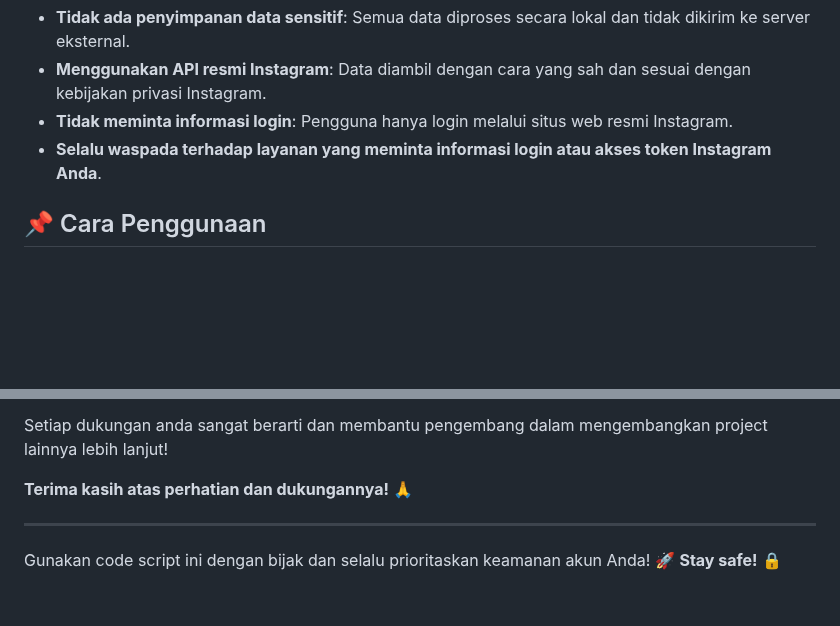
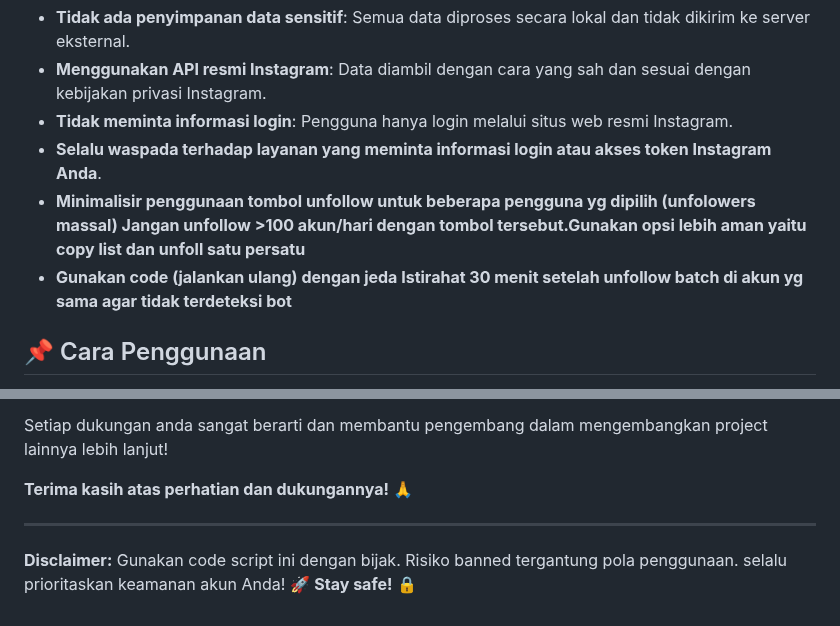
Before and after one commit to plexynex/InstagramUnfollowersChecker, a Markdown page: README.md, 2 parts joined by grey strips. GitHub-like rendering; blank space fills up the shorter version.

```diff
--- a/README.md
+++ b/README.md
@@ -17,6 +17,8 @@ Developer sangat peduli dengan keamanan dan privasi pengguna. Oleh karena itu:
 - **Menggunakan API resmi Instagram**: Data diambil dengan cara yang sah dan sesuai dengan kebijakan privasi Instagram.
 - **Tidak meminta informasi login**: Pengguna hanya login melalui situs web resmi Instagram.
 - **Selalu waspada terhadap layanan yang meminta informasi login atau akses token Instagram Anda**.
+- **Minimalisir penggunaan tombol unfollow untuk beberapa pengguna yg dipilih (unfolowers massal) Jangan unfollow >100 akun/hari dengan tombol tersebut.Gunakan opsi lebih aman yaitu copy list dan unfoll satu persatu**
+- **Gunakan code (jalankan ulang) dengan jeda Istirahat 30 menit setelah unfollow batch di akun yg sama agar tidak terdeteksi bot**
 
 ## 📌 Cara Penggunaan
 1. **Copy code** berikut dari url ini **[Instagram Unfolowers Checker Github](https://plexynex.github.io/InstagramUnfollowersChecker/)**.
@@ -66,5 +68,5 @@ Setiap dukungan anda sangat berarti dan membantu pengembang dalam mengembangkan
 
 ---
 
-Gunakan code script ini dengan bijak dan selalu prioritaskan keamanan akun Anda!
+**Disclaimer:** Gunakan code script ini dengan bijak. Risiko banned tergantung pola penggunaan. selalu prioritaskan keamanan akun Anda!
 🚀 **Stay safe!** 🔒
```
